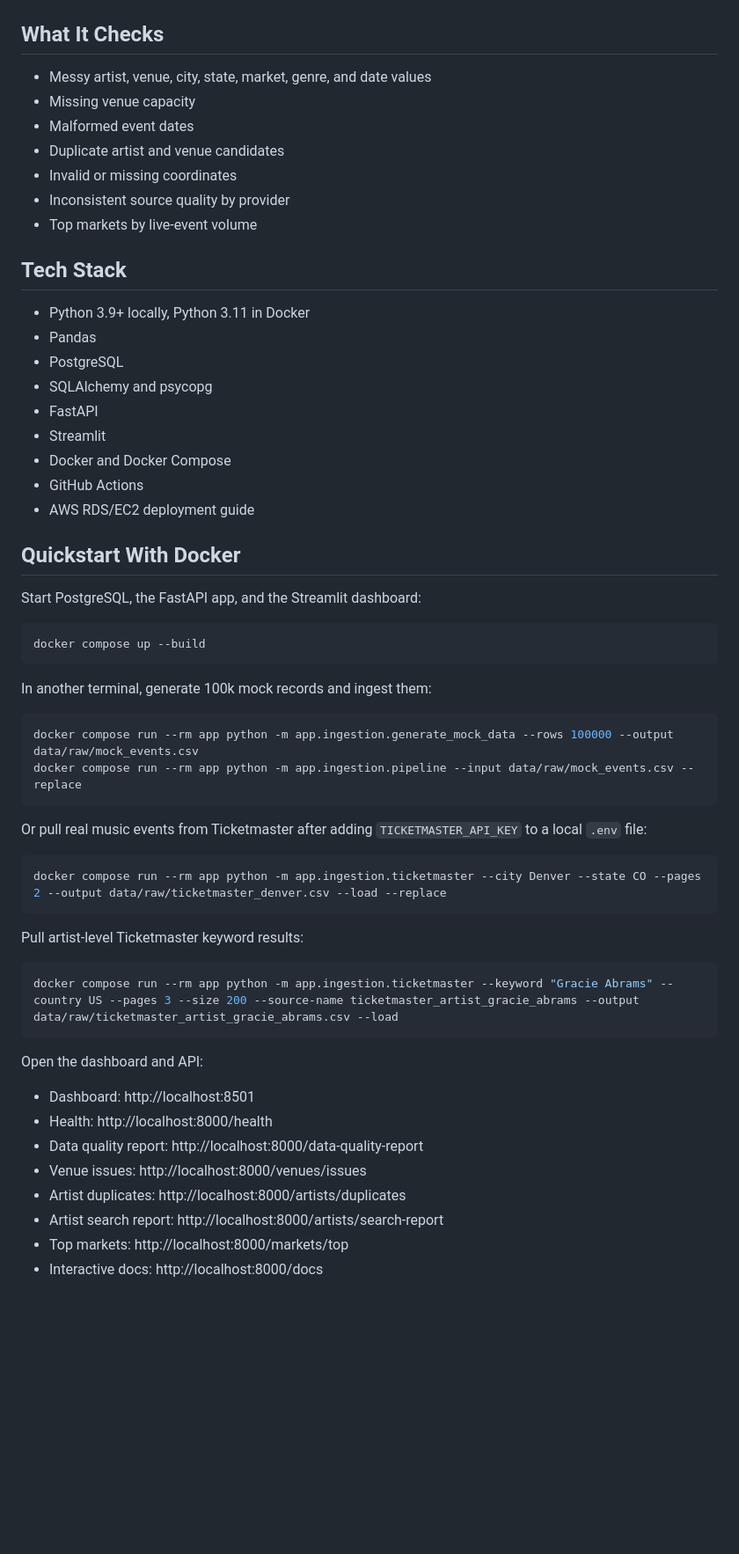
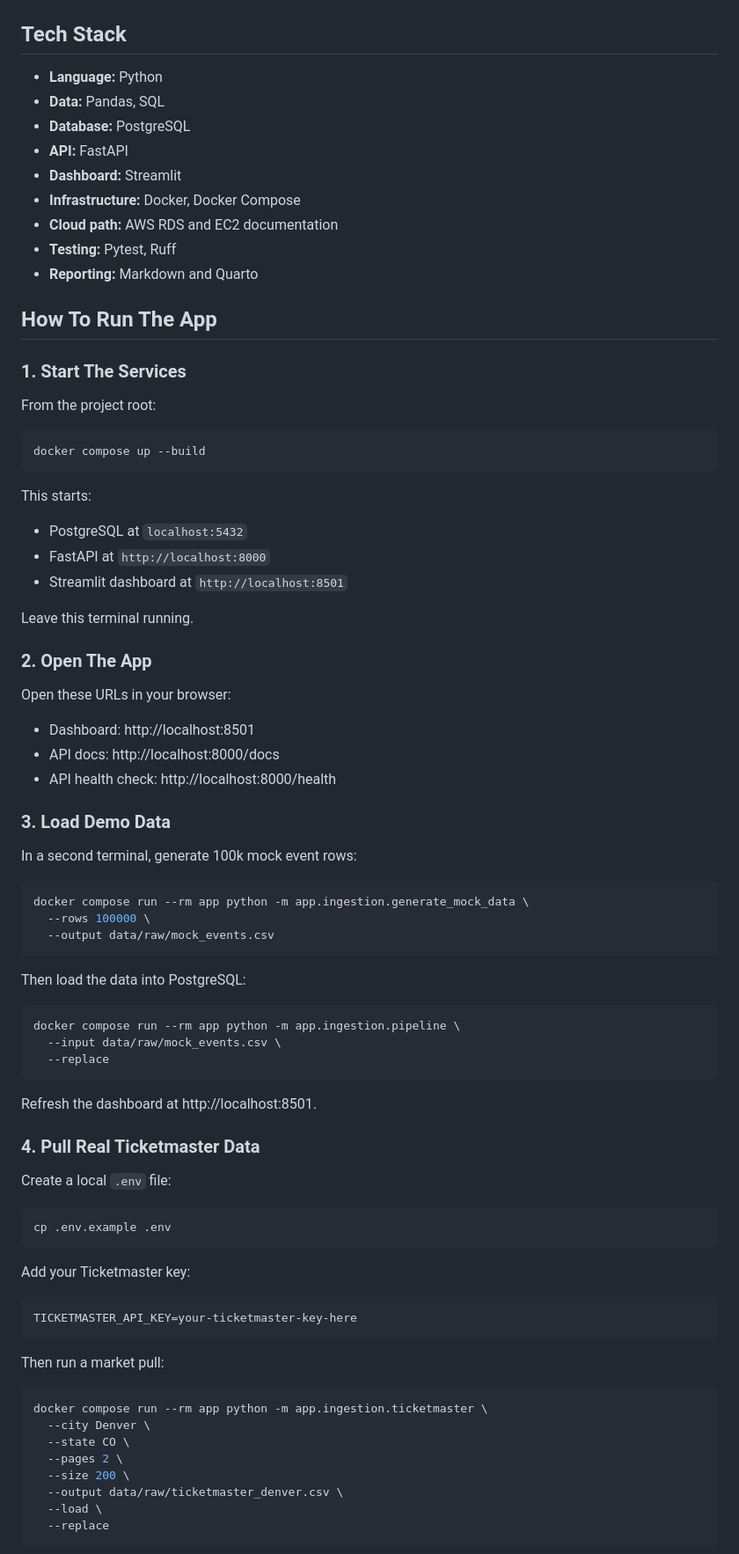
Before and after one commit to EnmaSantos/live-music-data-quality-pipeline, a Markdown page: README.md, the part around the change printed below. Shown: that part at 88% size. Rendered like a GitHub page; blank space fills up the shorter version.

Commit message:
Improve README with run guide and screenshots

````diff
--- a/README.md
+++ b/README.md
@@ -29,61 +74,87 @@ flowchart LR
 ```
-
-## What It Checks
-
-- Messy artist, venue, city, state, market, genre, and date values
-- Missing venue capacity
-- Malformed event dates
-- Duplicate artist and venue candidates
-- Invalid or missing coordinates
-- Inconsistent source quality by provider
-- Top markets by live-event volume
 
 ## Tech Stack
 
-- Python 3.9+ locally, Python 3.11 in Docker
-- Pandas
-- PostgreSQL
-- SQLAlchemy and psycopg
-- FastAPI
-- Streamlit
-- Docker and Docker Compose
-- GitHub Actions
-- AWS RDS/EC2 deployment guide
+- **Language:** Python
+- **Data:** Pandas, SQL
+- **Database:** PostgreSQL
+- **API:** FastAPI
+- **Dashboard:** Streamlit
+- **Infrastructure:** Docker, Docker Compose
+- **Cloud path:** AWS RDS and EC2 documentation
+- **Testing:** Pytest, Ruff
+- **Reporting:** Markdown and Quarto
 
-## Quickstart With Docker
+## How To Run The App
 
-Start PostgreSQL, the FastAPI app, and the Streamlit dashboard:
+### 1. Start The Services
+
+From the project root:
 
 ```bash
 docker compose up --build
 ```
 
-In another terminal, generate 100k mock records and ingest them:
+This starts:
+
+- PostgreSQL at `localhost:5432`
+- FastAPI at `http://localhost:8000`
+- Streamlit dashboard at `http://localhost:8501`
+
+Leave this terminal running.
+
+### 2. Open The App
+
+Open these URLs in your browser:
+
+- Dashboard: http://localhost:8501
+- API docs: http://localhost:8000/docs
+- API health check: http://localhost:8000/health
+
+### 3. Load Demo Data
+
+In a second terminal, generate 100k mock event rows:
 
 ```bash
-docker compose run --rm app python -m app.ingestion.generate_mock_data --rows 100000 --output data/raw/mock_events.csv
-docker compose run --rm app python -m app.ingestion.pipeline --input data/raw/mock_events.csv --replace
+docker compose run --rm app python -m app.ingestion.generate_mock_data \
+  --rows 100000 \
+  --output data/raw/mock_events.csv
 ```
 
-Or pull real music events from Ticketmaster after adding `TICKETMASTER_API_KEY` to a local `.env` file:
+Then load the data into PostgreSQL:
 
 ```bash
-docker compose run --rm app python -m app.ingestion.ticketmaster --city Denver --state CO --pages 2 --output data/raw/ticketmaster_denver.csv --load --replace
+docker compose run --rm app python -m app.ingestion.pipeline \
+  --input data/raw/mock_events.csv \
+  --replace
 ```
 
-Pull artist-level Ticketmaster keyword results:
+Refresh the dashboard at http://localhost:8501.
+
+### 4. Pull Real Ticketmaster Data
+
+Create a local `.env` file:
 
 ```bash
-docker compose run --rm app python -m app.ingestion.ticketmaster --keyword "Gracie Abrams" --country US --pages 3 --size 200 --source-name ticketmaster_artist_gracie_abrams --output data/raw/ticketmaster_artist_gracie_abrams.csv --load
+cp .env.example .env
 ```
 
-Open the dashboard and API:
+Add your Ticketmaster key:
 
-- Dashboard: http://localhost:8501
-- Health: http://localhost:8000/health
-- Data quality report: http://localhost:8000/data-quality-report
-- Venue issues: http://localhost:8000/venues/issues
-- Artist duplicates: http://localhost:8000/artists/duplicates
-- Artist search report: http://localhost:8000/artists/search-report
-- Top markets: http://localhost:8000/markets/top
-- Interactive docs: http://localhost:8000/docs
+```bash
+TICKETMASTER_API_KEY=your-ticketmaster-key-here
+```
+
+Then run a market pull:
+
+```bash
+docker compose run --rm app python -m app.ingestion.ticketmaster \
+  --city Denver \
+  --state CO \
+  --pages 2 \
+  --size 200 \
+  --output data/raw/ticketmaster_denver.csv \
+  --load \
+  --replace
+```
+
````
Also changed, not shown: other parts of README.md (+198 -95 lines), docs/assets/api-docs.png (added), docs/assets/dashboard-data-health.png (added).
